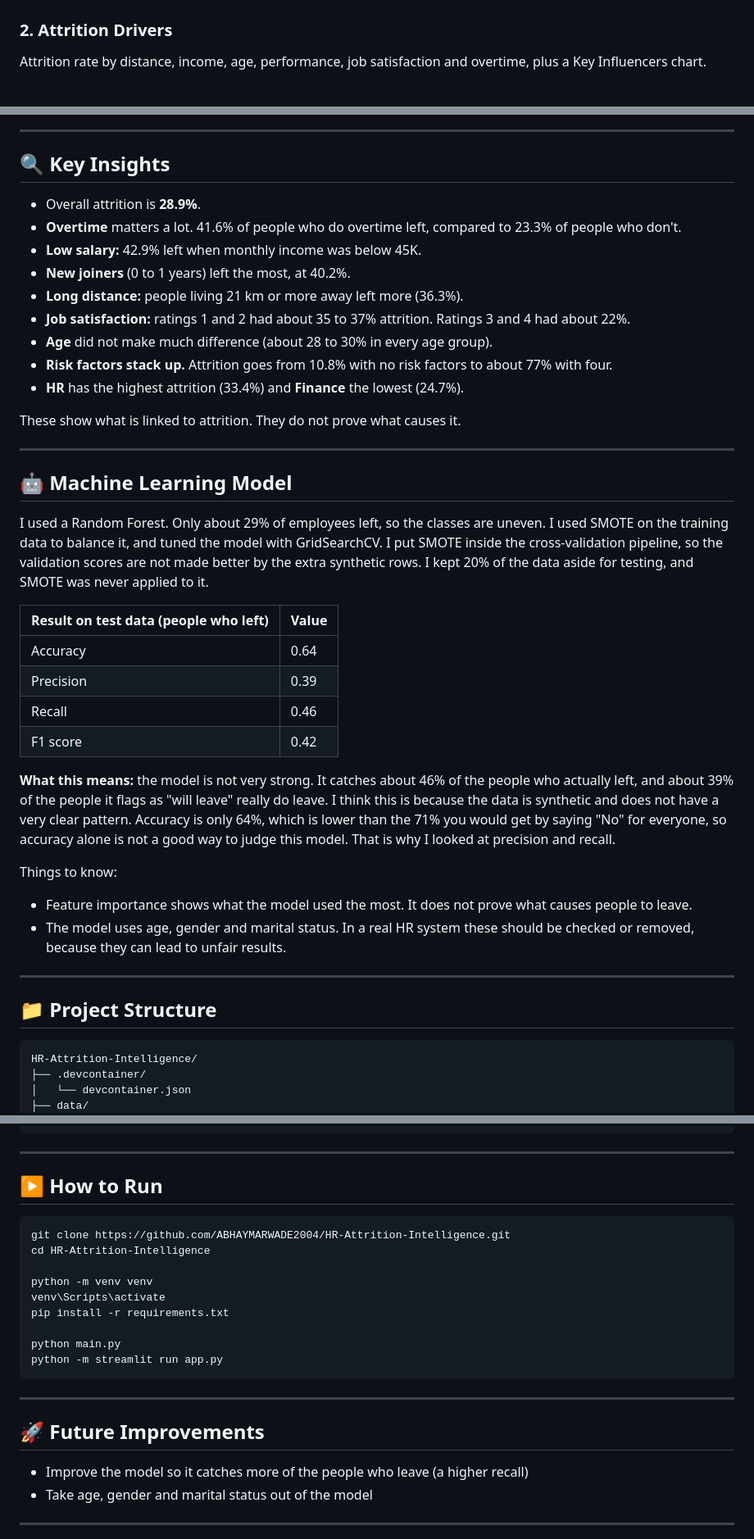
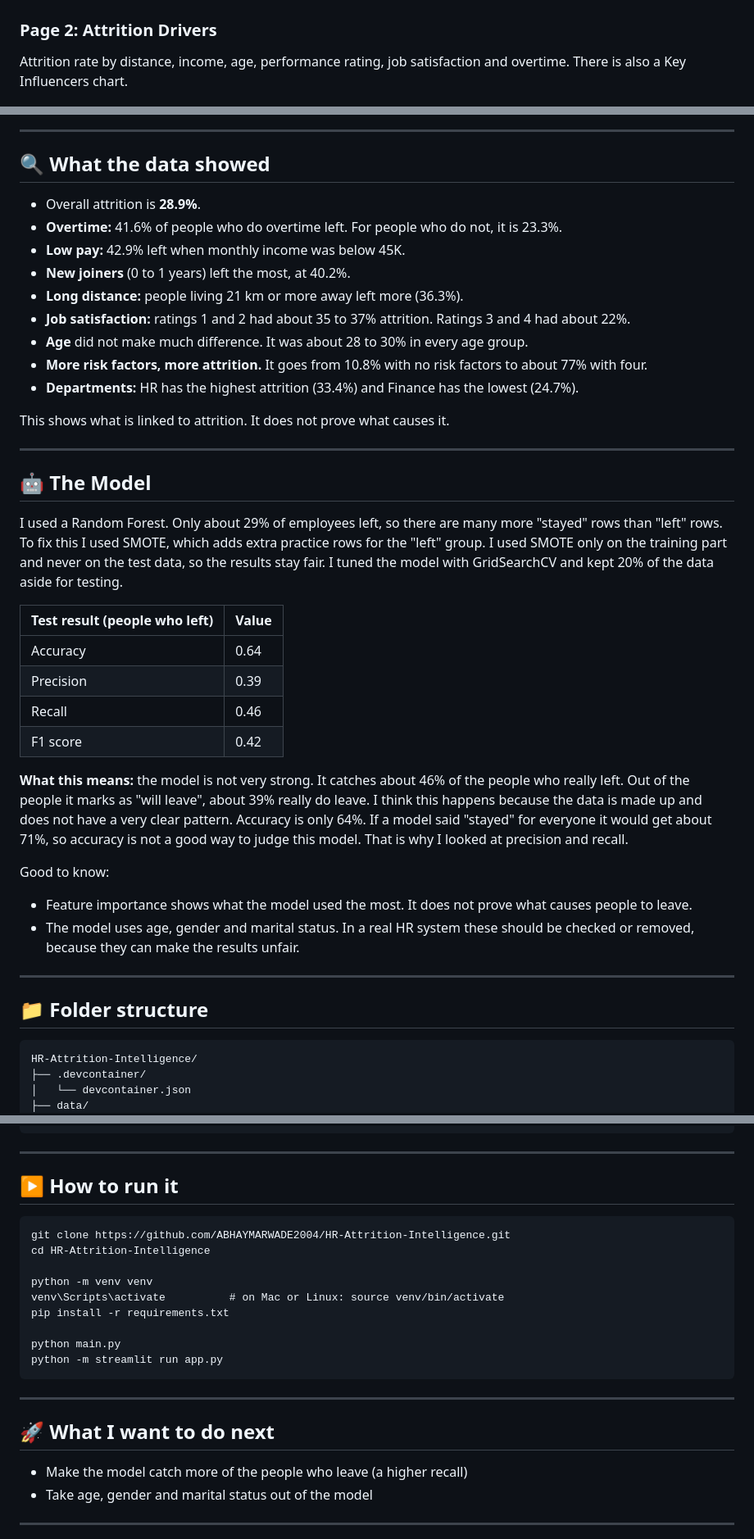
Before and after one commit to ABHAYMARWADE2004/HR-Attrition-Intelligence, a Markdown page: README.md, 3 parts joined by grey strips. Shown at 82% size. Drawn GitHub-style.

````diff
--- a/README.md
+++ b/README.md
@@ -81,8 +82,8 @@ Total employees, employees left, attrition rate, average income, high-risk emplo
 
 ![Executive overview](outputs/powerbi_executive_overview.png)
 
-### 2. Attrition Drivers
-Attrition rate by distance, income, age, performance, job satisfaction and overtime, plus a Key Influencers chart.
+### Page 2: Attrition Drivers
+Attrition rate by distance, income, age, performance rating, job satisfaction and overtime. There is also a Key Influencers chart.
 
 ![Attrition drivers](outputs/powerbi_attrition_drivers.png)
 
@@ -114,43 +117,43 @@ A simple risk score made by counting risk factors: overtime, low income, long di
 
 ---
 
-## 🔍 Key Insights
+## 🔍 What the data showed
 
 - Overall attrition is **28.9%**.
-- **Overtime** matters a lot. 41.6% of people who do overtime left, compared to 23.3% of people who don't.
-- **Low salary:** 42.9% left when monthly income was below 45K.
+- **Overtime:** 41.6% of people who do overtime left. For people who do not, it is 23.3%.
+- **Low pay:** 42.9% left when monthly income was below 45K.
 - **New joiners** (0 to 1 years) left the most, at 40.2%.
 - **Long distance:** people living 21 km or more away left more (36.3%).
 - **Job satisfaction:** ratings 1 and 2 had about 35 to 37% attrition. Ratings 3 and 4 had about 22%.
-- **Age** did not make much difference (about 28 to 30% in every age group).
-- **Risk factors stack up.** Attrition goes from 10.8% with no risk factors to about 77% with four.
-- **HR** has the highest attrition (33.4%) and **Finance** the lowest (24.7%).
+- **Age** did not make much difference. It was about 28 to 30% in every age group.
+- **More risk factors, more attrition.** It goes from 10.8% with no risk factors to about 77% with four.
+- **Departments:** HR has the highest attrition (33.4%) and Finance has the lowest (24.7%).
 
-These show what is linked to attrition. They do not prove what causes it.
+This shows what is linked to attrition. It does not prove what causes it.
 
 ---
 
-## 🤖 Machine Learning Model
+## 🤖 The Model
 
-I used a Random Forest. Only about 29% of employees left, so the classes are uneven. I used SMOTE on the training data to balance it, and tuned the model with GridSearchCV. I put SMOTE inside the cross-validation pipeline, so the validation scores are not made better by the extra synthetic rows. I kept 20% of the data aside for testing, and SMOTE was never applied to it.
+I used a Random Forest. Only about 29% of employees left, so there are many more "stayed" rows than "left" rows. To fix this I used SMOTE, which adds extra practice rows for the "left" group. I used SMOTE only on the training part and never on the test data, so the results stay fair. I tuned the model with GridSearchCV and kept 20% of the data aside for testing.
 
-| Result on test data (people who left) | Value |
+| Test result (people who left) | Value |
 |---|---|
 | Accuracy | 0.64 |
 | Precision | 0.39 |
 | Recall | 0.46 |
 | F1 score | 0.42 |
 
-**What this means:** the model is not very strong. It catches about 46% of the people who actually left, and about 39% of the people it flags as "will leave" really do leave. I think this is because the data is synthetic and does not have a very clear pattern. Accuracy is only 64%, which is lower than the 71% you would get by saying "No" for everyone, so accuracy alone is not a good way to judge this model. That is why I looked at precision and recall.
+**What this means:** the model is not very strong. It catches about 46% of the people who really left. Out of the people it marks as "will leave", about 39% really do leave. I think this happens because the data is made up and does not have a very clear pattern. Accuracy is only 64%. If a model said "stayed" for everyone it would get about 71%, so accuracy is not a good way to judge this model. That is why I looked at precision and recall.
 
-Things to know:
+Good to know:
 
 - Feature importance shows what the model used the most. It does not prove what causes people to leave.
-- The model uses age, gender and marital status. In a real HR system these should be checked or removed, because they can lead to unfair results.
+- The model uses age, gender and marital status. In a real HR system these should be checked or removed, because they can make the results unfair.
 
 ---
 
-## 📁 Project Structure
+## 📁 Folder structure
 
 ```
 HR-Attrition-Intelligence/
@@ -191,14 +194,14 @@ HR-Attrition-Intelligence/
 
 ---
 
-## ▶️ How to Run
+## ▶️ How to run it
 
 ```
 git clone https://github.com/ABHAYMARWADE2004/HR-Attrition-Intelligence.git
 cd HR-Attrition-Intelligence
 
 python -m venv venv
-venv\Scripts\activate
+venv\Scripts\activate          # on Mac or Linux: source venv/bin/activate
 pip install -r requirements.txt
 
 python main.py
@@ -207,9 +210,9 @@ python -m streamlit run app.py
 
 ---
 
-## 🚀 Future Improvements
+## 🚀 What I want to do next
 
-- Improve the model so it catches more of the people who leave (a higher recall)
+- Make the model catch more of the people who leave (a higher recall)
 - Take age, gender and marital status out of the model
 
 ---
````
Also changed, not shown: other parts of README.md (+31 -28 lines), outputs/powerbi_risk_analysis.png.
